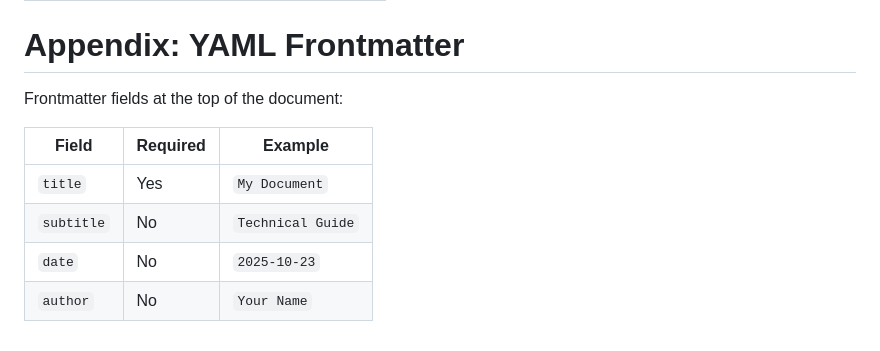
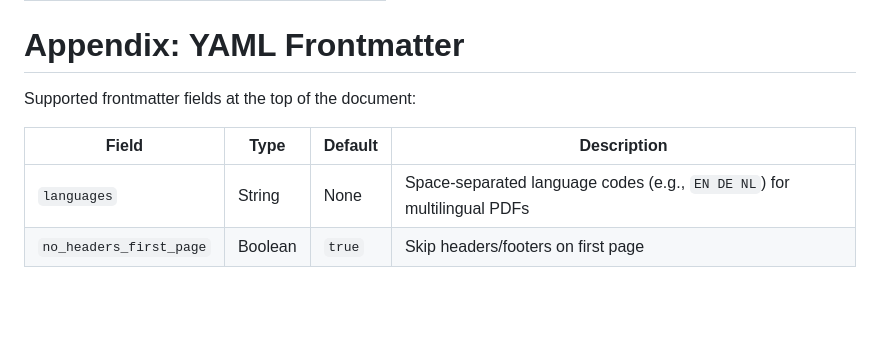
Before and after one commit to JustusRijke/Docco, a Markdown page: examples/Feature Showcase.md, the part around the change. Rendered like a GitHub page; blank space fills up the shorter version.

Commit message:
updated example

```diff
--- a/examples/Feature Showcase.md
+++ b/examples/Feature Showcase.md
@@ -167,11 +167,9 @@ This section uses the `<!-- addendum -->` directive, which creates an **appendix
 <!-- addendum -->
 # Appendix: YAML Frontmatter
 
-Frontmatter fields at the top of the document:
+Supported frontmatter fields at the top of the document:
 
-| Field | Required | Example |
-|-------|----------|---------|
-| `title` | Yes | `My Document` |
-| `subtitle` | No | `Technical Guide` |
-| `date` | No | `2025-10-23` |
-| `author` | No | `Your Name` |
+| Field | Type | Default | Description |
+|-------|------|---------|-------------|
+| `languages` | String | None | Space-separated language codes (e.g., `EN DE NL`) for multilingual PDFs |
+| `no_headers_first_page` | Boolean | `true` | Skip headers/footers on first page |
```
